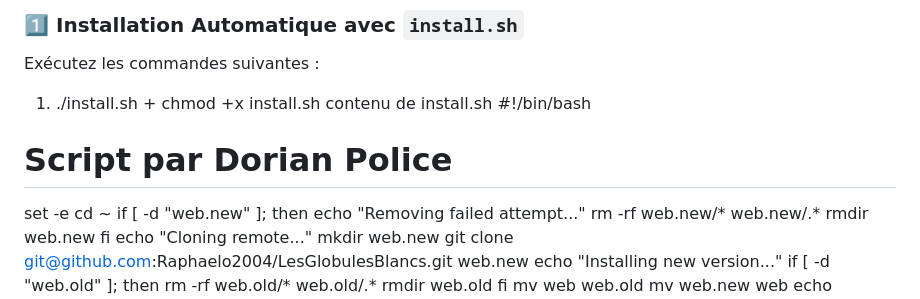
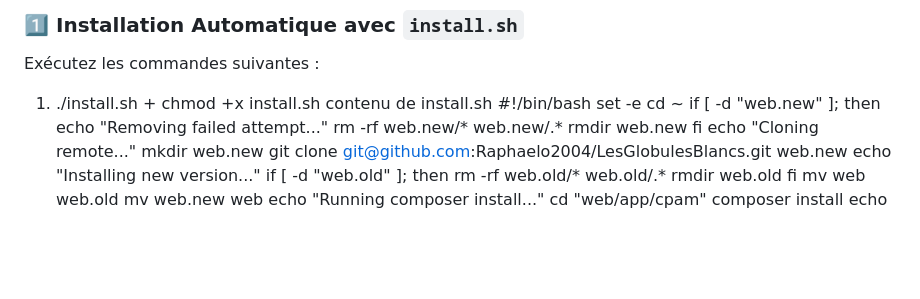
Before and after one commit to Raphaelo2004/LesGlobulesBlancs, a Markdown page: README.md, the part around the change. Rendered like a GitHub page; blank space fills up the shorter version.

```diff
--- a/README.md
+++ b/README.md
@@ -209,7 +209,6 @@ Exécutez les commandes suivantes :
 1) ./install.sh + chmod +x install.sh
 contenu de install.sh
 #!/bin/bash
-# Script par Dorian Police
 set -e
 cd ~
 if [ -d "web.new" ]; then
```
